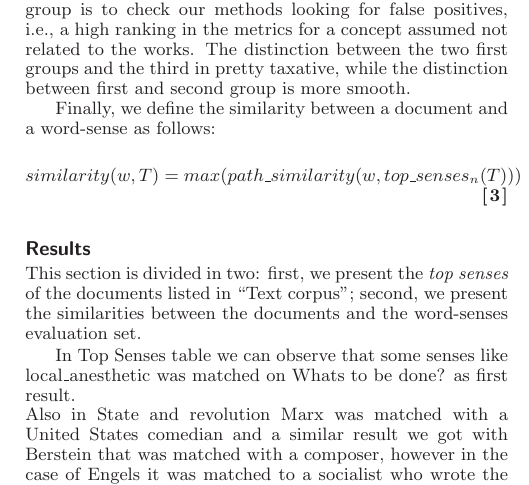
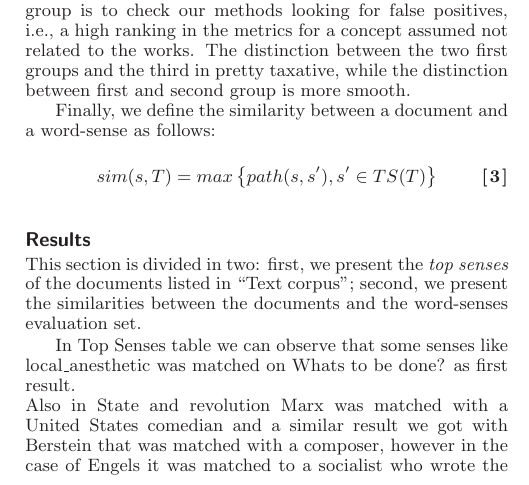
Before and after one commit to finiteautomata/leninanalysis, a LaTeX document (paper/refactor.tex): part of one column of page 4 of 5, cut so that both start at the same text. Compiled offline with LaTeX, dvips and Ghostscript.

Commit message:
Rewrite formulas.

```diff
--- a/paper/refactor.tex
+++ b/paper/refactor.tex
@@ -146,7 +146,7 @@ The selected concepts are shown in the table below. We can distinguish three sub
 Finally, we define the similarity between a document and a word-sense as follows:
 
 \begin{equation}
-  similarity(w, T) = max(path\_similarity(w, top\_senses_n(T)))
+  sim(s, T) = max \left\{ path(s,s'), s' \in TS(T) \right\}
 \end{equation}
 
 
```
Also changed, not shown: paper/refactor.tex (2 more changed lines).
